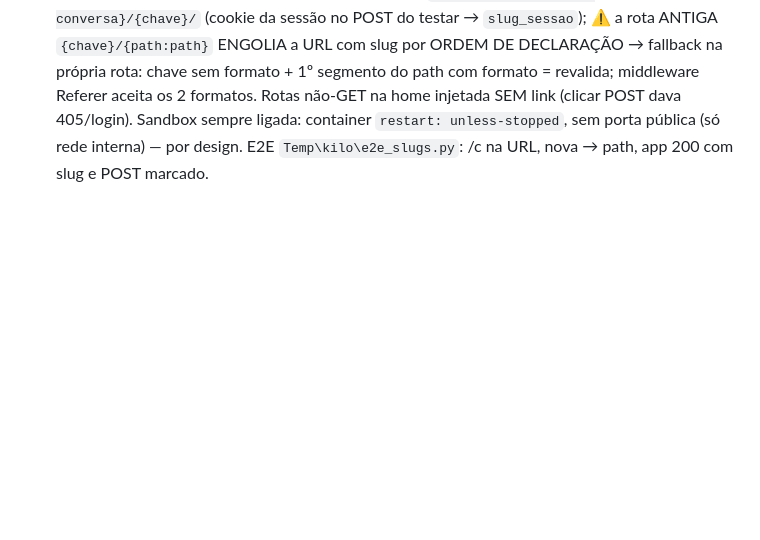
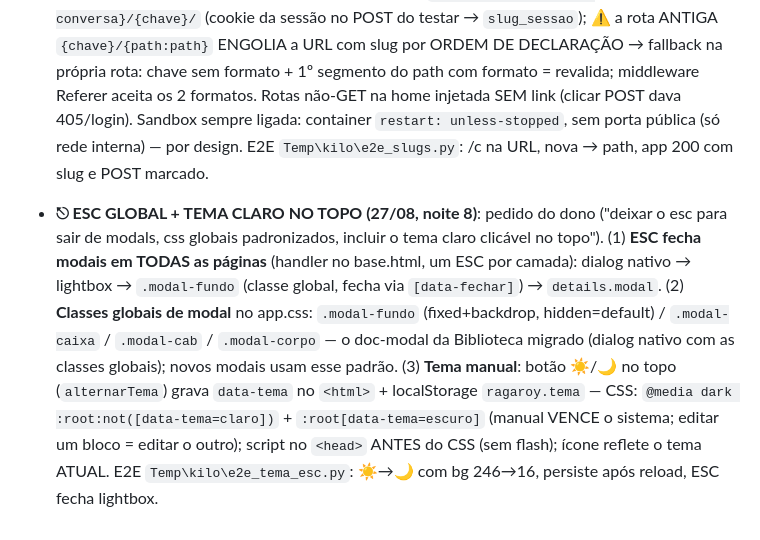
Before and after one commit to rodneysilva/rag-llama, a Markdown page: AGENTS.md, the part around the change. Drawn GitHub-style; blank space fills up the shorter version.

Commit message:
docs: esc global + classes de modal + tema claro no topo [skip ci]

```diff
--- a/AGENTS.md
+++ b/AGENTS.md
@@ -1587,3 +1587,20 @@ operador) vive em AGENTS-historico.md — arquivo PRIVADO, fora do git.
   ligada: container `restart: unless-stopped`, sem porta pública (só
   rede interna) — por design. E2E `Temp\kilo\e2e_slugs.py`: /c na URL,
   nova → path, app 200 com slug e POST marcado.
+
+- **⎋ ESC GLOBAL + TEMA CLARO NO TOPO (27/08, noite 8)**: pedido do
+  dono ("deixar o esc para sair de modals, css globais padronizados,
+  incluir o tema claro clicável no topo"). (1) **ESC fecha modais em
+  TODAS as páginas** (handler no base.html, um ESC por camada): dialog
+  nativo → lightbox → `.modal-fundo` (classe global, fecha via
+  `[data-fechar]`) → `details.modal`. (2) **Classes globais de modal**
+  no app.css: `.modal-fundo` (fixed+backdrop, hidden=default) /
+  `.modal-caixa` / `.modal-cab` / `.modal-corpo` — o doc-modal da
+  Biblioteca migrado (dialog nativo com as classes globais); novos
+  modais usam esse padrão. (3) **Tema manual**: botão ☀️/🌙 no topo
+  (`alternarTema`) grava `data-tema` no `<html>` + localStorage
+  `ragaroy.tema` — CSS: `@media dark :root:not([data-tema=claro])` +
+  `:root[data-tema=escuro]` (manual VENCE o sistema; editar um bloco =
+  editar o outro); script no `<head>` ANTES do CSS (sem flash);
+  ícone reflete o tema ATUAL. E2E `Temp\kilo\e2e_tema_esc.py`: ☀️→🌙
+  com bg 246→16, persiste após reload, ESC fecha lightbox.
```
